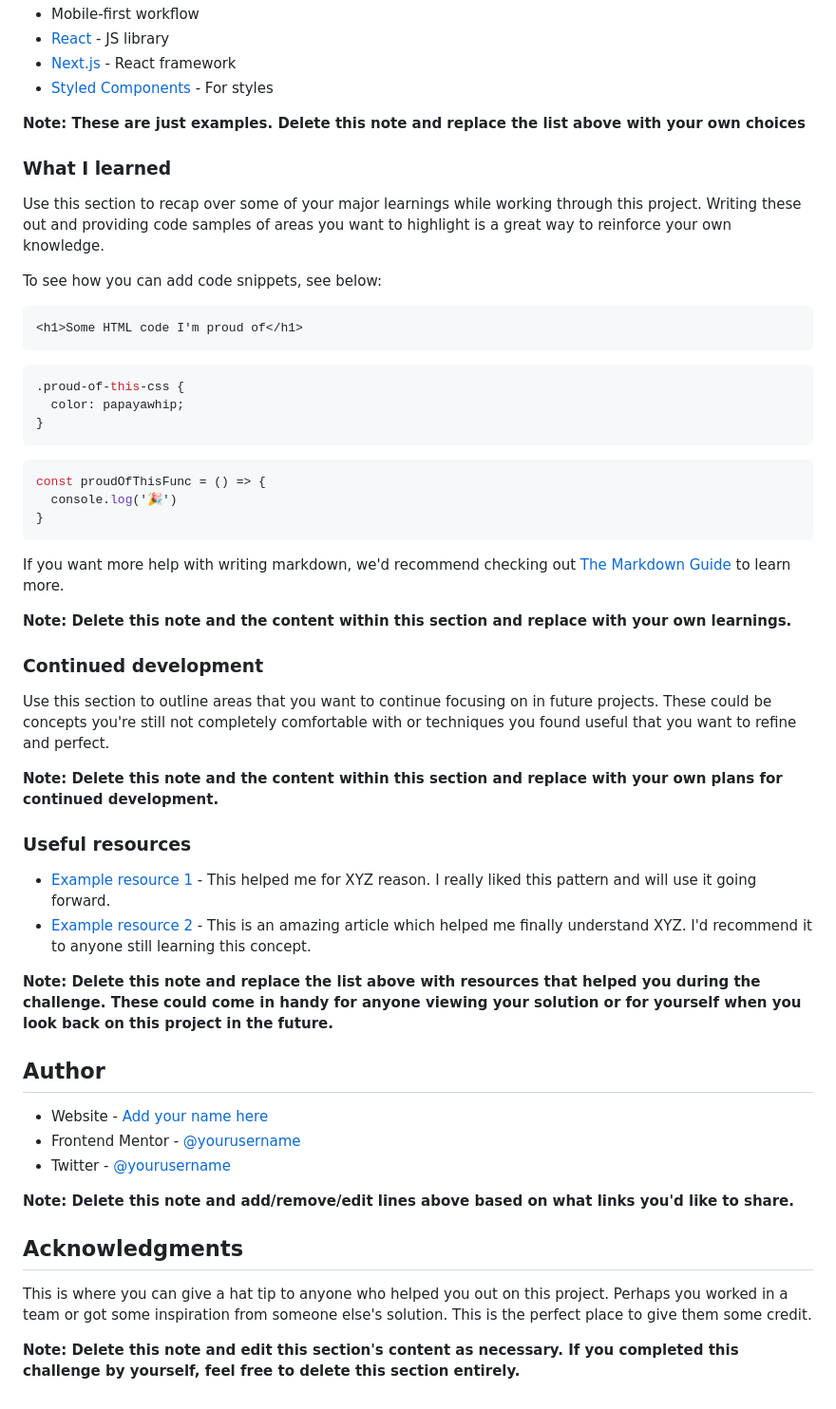
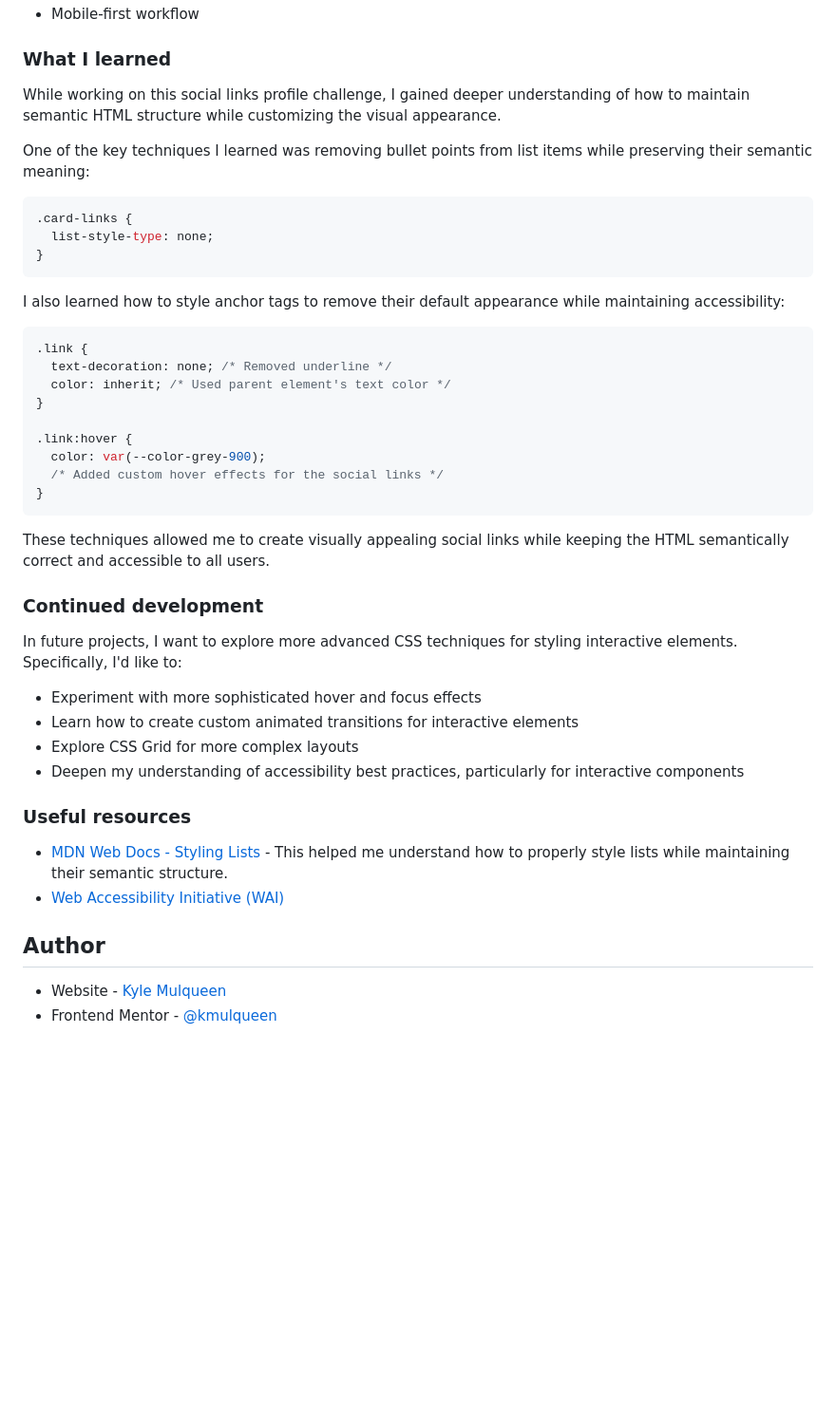
Before and after one commit to kmulqueen/social-links-challenge, a Markdown page: README-template.md, the part around the change printed below. Shown: that part at 95% size. GitHub-like rendering; blank space fills up the shorter version.

````diff
--- a/README-template.md
+++ b/README-template.md
@@ -54,57 +47,48 @@ Then crop/optimize/edit your image however you like, add it to your project, and
 - Mobile-first workflow
-- [React](https://reactjs.org/) - JS library
-- [Next.js](https://nextjs.org/) - React framework
-- [Styled Components](https://styled-components.com/) - For styles
-
-**Note: These are just examples. Delete this note and replace the list above with your own choices**
 
 ### What I learned
 
-Use this section to recap over some of your major learnings while working through this project. Writing these out and providing code samples of areas you want to highlight is a great way to reinforce your own knowledge.
+While working on this social links profile challenge, I gained deeper understanding of how to maintain semantic HTML structure while customizing the visual appearance.
 
-To see how you can add code snippets, see below:
+One of the key techniques I learned was removing bullet points from list items while preserving their semantic meaning:
 
-```html
-<h1>Some HTML code I'm proud of</h1>
-```
 ```css
-.proud-of-this-css {
-  color: papayawhip;
-}
-```
-```js
-const proudOfThisFunc = () => {
-  console.log('🎉')
+.card-links {
+  list-style-type: none;
 }
 ```
 
-If you want more help with writing markdown, we'd recommend checking out [The Markdown Guide](https://www.markdownguide.org/) to learn more.
+I also learned how to style anchor tags to remove their default appearance while maintaining accessibility:
 
-**Note: Delete this note and the content within this section and replace with your own learnings.**
+```css
+.link {
+  text-decoration: none; /* Removed underline */
+  color: inherit; /* Used parent element's text color */
+}
+
+.link:hover {
+  color: var(--color-grey-900);
+  /* Added custom hover effects for the social links */
+}
+```
+
+These techniques allowed me to create visually appealing social links while keeping the HTML semantically correct and accessible to all users.
 
 ### Continued development
 
-Use this section to outline areas that you want to continue focusing on in future projects. These could be concepts you're still not completely comfortable with or techniques you found useful that you want to refine and perfect.
+In future projects, I want to explore more advanced CSS techniques for styling interactive elements. Specifically, I'd like to:
 
-**Note: Delete this note and the content within this section and replace with your own plans for continued development.**
+- Experiment with more sophisticated hover and focus effects
+- Learn how to create custom animated transitions for interactive elements
+- Explore CSS Grid for more complex layouts
+- Deepen my understanding of accessibility best practices, particularly for interactive components
 
 ### Useful resources
 
-- [Example resource 1](https://www.example.com) - This helped me for XYZ reason. I really liked this pattern and will use it going forward.
-- [Example resource 2](https://www.example.com) - This is an amazing article which helped me finally understand XYZ. I'd recommend it to anyone still learning this concept.
-
-**Note: Delete this note and replace the list above with resources that helped you during the challenge. These could come in handy for anyone viewing your solution or for yourself when you look back on this project in the future.**
+- [MDN Web Docs - Styling Lists](https://developer.mozilla.org/en-US/docs/Learn/CSS/Styling_text/Styling_lists) - This helped me understand how to properly style lists while maintaining their semantic structure.
+- [Web Accessibility Initiative (WAI)](https://www.w3.org/WAI/tutorials/forms/links/)
 
 ## Author
 
-- Website - [Add your name here](https://www.your-site.com)
-- Frontend Mentor - [@yourusername](https://www.frontendmentor.io/profile/yourusername)
-- Twitter - [@yourusername](https://www.twitter.com/yourusername)
-
-**Note: Delete this note and add/remove/edit lines above based on what links you'd like to share.**
-
-## Acknowledgments
-
-This is where you can give a hat tip to anyone who helped you out on this project. Perhaps you worked in a team or got some inspiration from someone else's solution. This is the perfect place to give them some credit.
-
-**Note: Delete this note and edit this section's content as necessary. If you completed this challenge by yourself, feel free to delete this section entirely.**
+- Website - [Kyle Mulqueen](https://kmulqueen.github.io/portfolio-2025/)
+- Frontend Mentor - [@kmulqueen](https://www.frontendmentor.io/profile/kmulqueen)
````
Also changed, not shown: other parts of README-template.md (+17 -24 lines), assets/images/kyle-solution-desktop.png (added), assets/images/kyle-solution-mobile.png (added).
